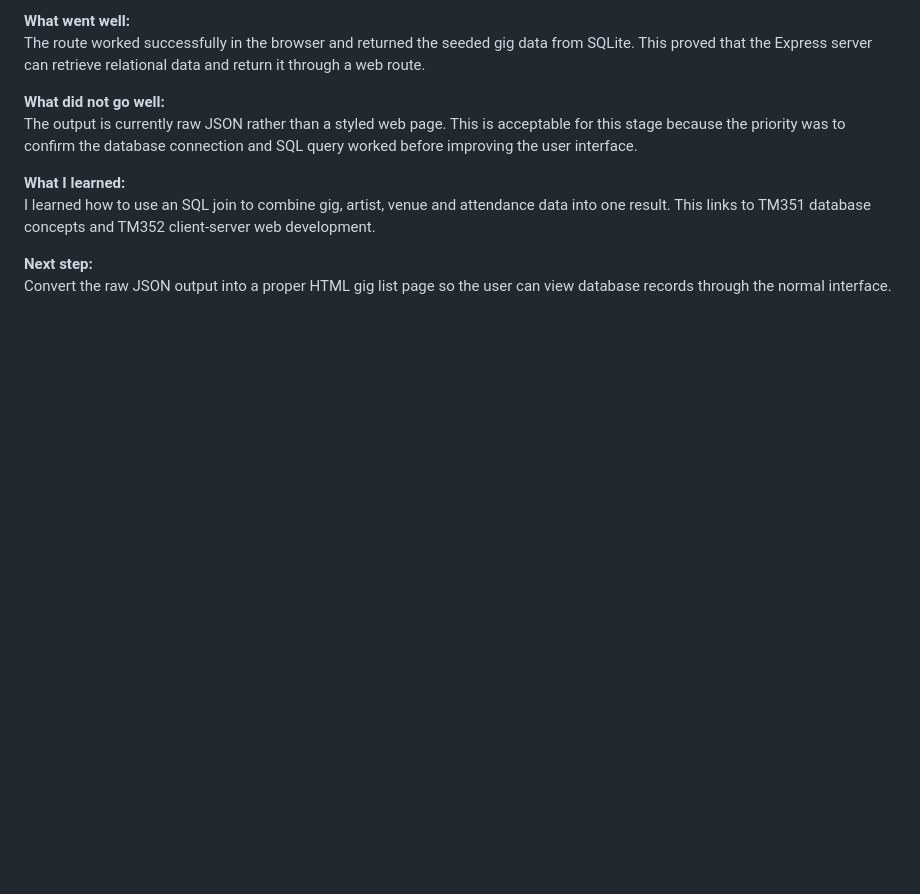
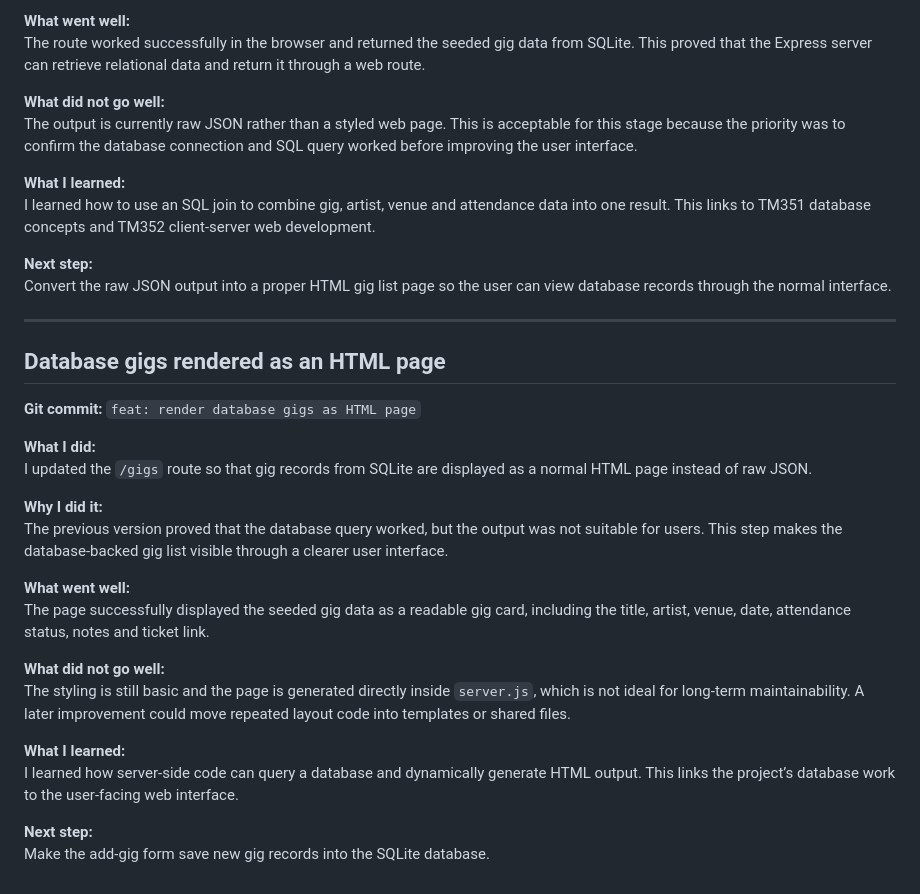
Before and after one commit to KianS-0/tm470-gig-management-system-I9389343, a Markdown page: docs/development-log.md, the part around the change. Rendered like a GitHub page; blank space fills up the shorter version.

Commit message:
docs: update development log after rendering database gigs

```diff
--- a/docs/development-log.md
+++ b/docs/development-log.md
@@ -238,3 +238,28 @@ I learned how to use an SQL join to combine gig, artist, venue and attendance da
 
 **Next step:**
 Convert the raw JSON output into a proper HTML gig list page so the user can view database records through the normal interface.
+
+
+---
+
+## Database gigs rendered as an HTML page
+
+**Git commit:** `feat: render database gigs as HTML page`
+
+**What I did:**
+I updated the `/gigs` route so that gig records from SQLite are displayed as a normal HTML page instead of raw JSON.
+
+**Why I did it:**
+The previous version proved that the database query worked, but the output was not suitable for users. This step makes the database-backed gig list visible through a clearer user interface.
+
+**What went well:**
+The page successfully displayed the seeded gig data as a readable gig card, including the title, artist, venue, date, attendance status, notes and ticket link.
+
+**What did not go well:**
+The styling is still basic and the page is generated directly inside `server.js`, which is not ideal for long-term maintainability. A later improvement could move repeated layout code into templates or shared files.
+
+**What I learned:**
+I learned how server-side code can query a database and dynamically generate HTML output. This links the project’s database work to the user-facing web interface.
+
+**Next step:**
+Make the add-gig form save new gig records into the SQLite database.
```
